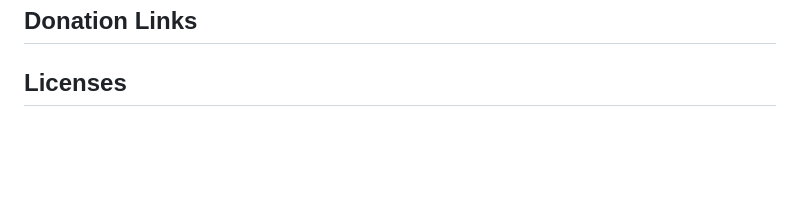
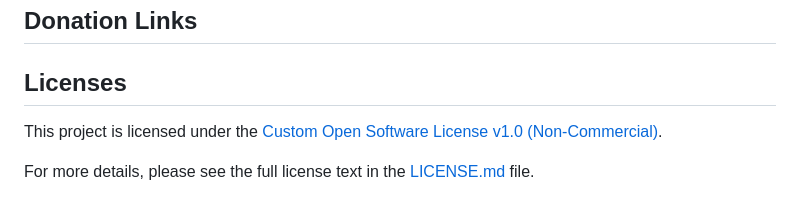
Before and after one commit to A1-4U2T1NN/Fitness-App, a Markdown page: README.md, the part around the change. Drawn GitHub-style; blank space fills up the shorter version.

Commit message:
feat: Update README to link to Custom Open Software License v1.0 (Non-Commercial);
- Added a link to the LICENSE.md file under the "License" section of the README.
- Provided a brief explanation of the custom license terms for easy access.

```diff
--- a/README.md
+++ b/README.md
@@ -98,3 +98,7 @@ Join our community of developers creating universal apps.
 ## Donation Links
 
 ## Licenses
+
+This project is licensed under the [Custom Open Software License v1.0 (Non-Commercial)](LICENSE.md).
+
+For more details, please see the full license text in the [LICENSE.md](LICENSE.md) file.
```
